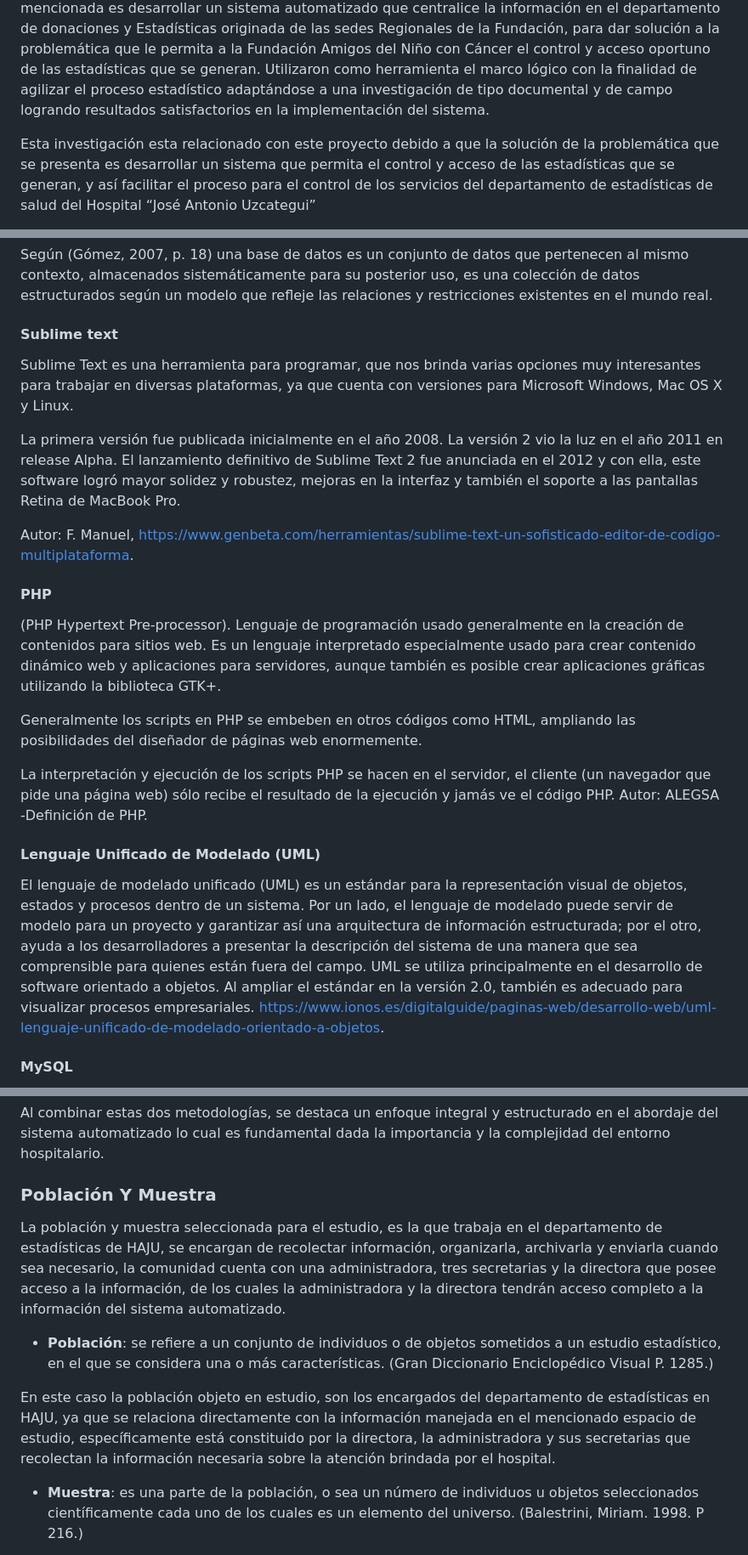
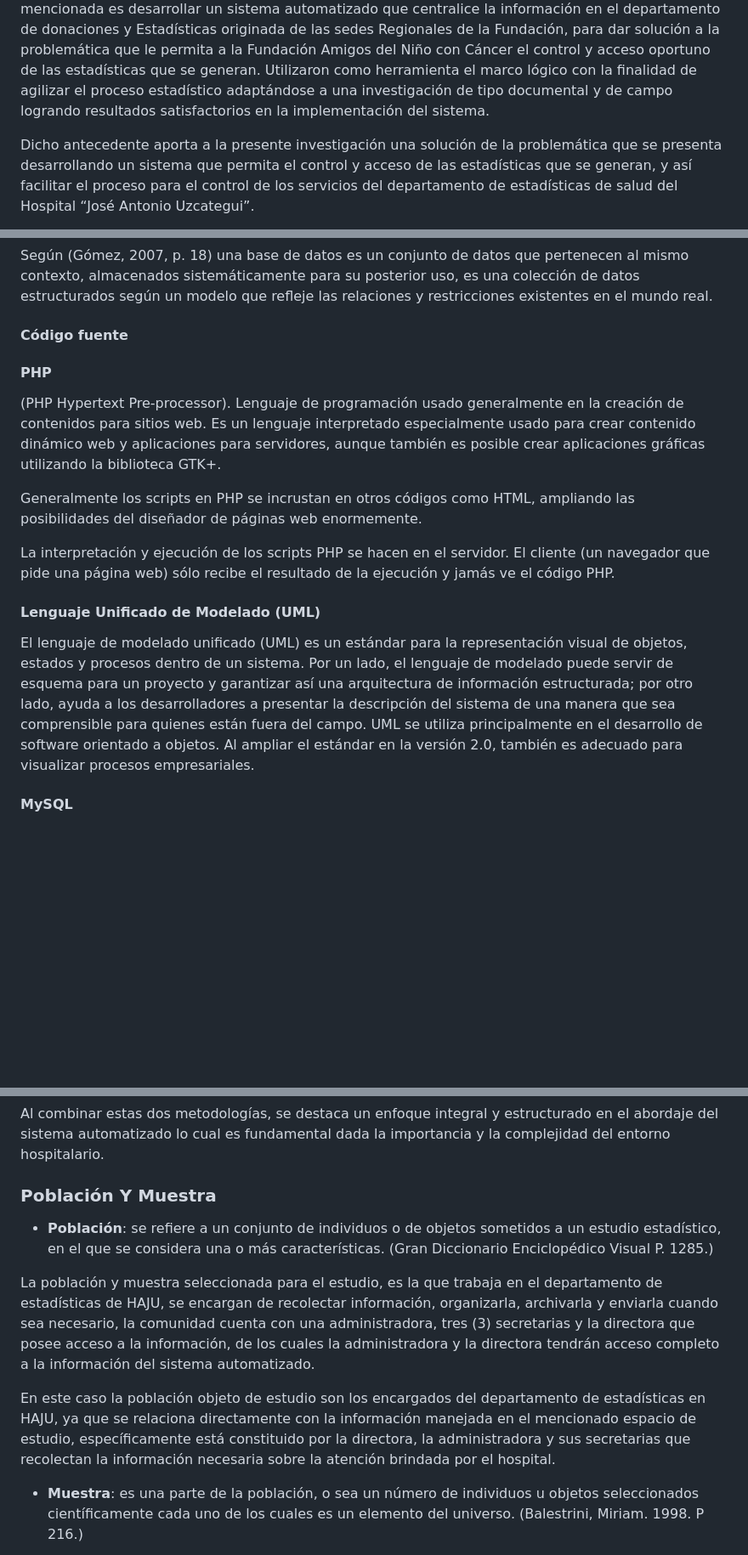
Before and after one commit to fadrian06/haju, a Markdown page: docs/PST-III.md, 3 parts joined by grey strips. Shown at 85% size. Rendered like a GitHub page; blank space fills up the shorter version.

```diff
--- a/docs/PST-III.md
+++ b/docs/PST-III.md
@@ -133,5 +133,5 @@ Con la implementación del sistema automatizado se puede tener un control sobre
 
 Casella y Monteverde (2018). Sistema de información orientado a la web que centralice los datos de las sedes regionales en el departamento de Donaciones y Estadísticas. Caso: Fundación amigos del niño con Cáncer (Venezuela). Universidad Nueva Esparta. el objetivo que plantea la investigación mencionada es desarrollar un sistema automatizado que centralice la información en el departamento de donaciones y Estadísticas originada de las sedes Regionales de la Fundación, para dar solución a la problemática que le permita a la Fundación Amigos del Niño con Cáncer el control y acceso oportuno de las estadísticas que se generan. Utilizaron como herramienta el marco lógico con la finalidad de agilizar el proceso estadístico adaptándose a una investigación de tipo documental y de campo logrando resultados satisfactorios en la implementación del sistema.
 
-Esta investigación esta relacionado con este proyecto debido a que la solución de la problemática que se presenta es desarrollar un sistema que permita el control y acceso de las estadísticas que se generan, y así facilitar el proceso para el control de los servicios del departamento de estadísticas de salud del Hospital “José Antonio Uzcategui”
+Dicho antecedente aporta a la presente investigación una solución de la problemática que se presenta desarrollando un sistema que permita el control y acceso de las estadísticas que se generan, y así facilitar el proceso para el control de los servicios del departamento de estadísticas de salud del Hospital “José Antonio Uzcategui”.
 
@@ -182,27 +188,19 @@ Según Garrido (2006, p. 2) un computador “es una máquina diseñada para acep
 
 Según (Gómez, 2007, p. 18) una base de datos es un conjunto de datos que pertenecen al mismo contexto, almacenados sistemáticamente para su posterior uso, es una colección de datos estructurados según un modelo que refleje las relaciones y restricciones existentes en el mundo real.
 
-#### Sublime text
-
-Sublime Text es una herramienta para programar, que nos brinda varias opciones muy interesantes para trabajar en diversas plataformas, ya que cuenta con versiones para Microsoft Windows, Mac OS X y Linux.
-
-La primera versión fue publicada inicialmente en el año 2008. La versión 2 vio la luz en el año 2011 en release Alpha. El lanzamiento definitivo de Sublime Text 2 fue anunciada en el 2012 y con ella, este software logró mayor solidez y robustez, mejoras en la interfaz y también el soporte a las pantallas Retina de MacBook Pro.
-
-Autor: F. Manuel, https://www.genbeta.com/herramientas/sublime-text-un-sofisticado-editor-de-codigo-multiplataforma.
+#### Código fuente
 
 #### PHP
 
 (PHP Hypertext Pre-processor). Lenguaje de programación usado generalmente en la creación de contenidos para sitios web. Es un lenguaje interpretado especialmente usado para crear contenido dinámico web y aplicaciones para servidores, aunque también es posible crear aplicaciones gráficas utilizando la biblioteca GTK+.
 
-Generalmente los scripts en PHP se embeben en otros códigos como HTML, ampliando las posibilidades del diseñador de páginas web enormemente.
+Generalmente los scripts en PHP se incrustan en otros códigos como HTML, ampliando las posibilidades del diseñador de páginas web enormemente.
 
-La interpretación y ejecución de los scripts PHP se hacen en el servidor, el cliente (un navegador que pide una página web) sólo recibe el resultado de la ejecución y jamás ve el código PHP.
-Autor: ALEGSA -Definición de PHP.
+La interpretación y ejecución de los scripts PHP se hacen en el servidor. El cliente (un navegador que pide una página web) sólo recibe el resultado de la ejecución y jamás ve el código PHP.
 
 #### Lenguaje Unificado de Modelado (UML)
 
-El lenguaje de modelado unificado (UML) es un estándar para la representación visual de objetos, estados y procesos dentro de un sistema. Por un lado, el lenguaje de modelado puede servir de modelo para un proyecto y garantizar así una arquitectura de información estructurada; por el otro, ayuda a los desarrolladores a presentar la descripción del sistema de una manera que sea comprensible para quienes están fuera del campo. UML se utiliza principalmente en el desarrollo de software orientado a objetos. Al ampliar el estándar en la versión 2.0, también es adecuado para visualizar procesos empresariales.
-https://www.ionos.es/digitalguide/paginas-web/desarrollo-web/uml-lenguaje-unificado-de-modelado-orientado-a-objetos.
+El lenguaje de modelado unificado (UML) es un estándar para la representación visual de objetos, estados y procesos dentro de un sistema. Por un lado, el lenguaje de modelado puede servir de esquema para un proyecto y garantizar así una arquitectura de información estructurada; por otro lado, ayuda a los desarrolladores a presentar la descripción del sistema de una manera que sea comprensible para quienes están fuera del campo. UML se utiliza principalmente en el desarrollo de software orientado a objetos. Al ampliar el estándar en la versión 2.0, también es adecuado para visualizar procesos empresariales.
 
 #### MySQL
 
@@ -243,11 +234,11 @@ Al combinar estas dos metodologías, se destaca un enfoque integral y estructura
 
 ### Población Y Muestra
 
-La población y muestra seleccionada para el estudio, es la que trabaja en el departamento de estadísticas de HAJU, se encargan de recolectar información, organizarla, archivarla y enviarla cuando sea necesario, la comunidad cuenta con una administradora, tres secretarias y la directora que posee acceso a la información, de los cuales la administradora y la directora tendrán acceso completo a la información del sistema automatizado.
-
 - **Población**: se refiere a un conjunto de individuos o de objetos sometidos a un estudio estadístico, en el que se considera una o más características. (Gran Diccionario Enciclopédico Visual P. 1285.)
 
-En este caso la población objeto en estudio, son los encargados del departamento de estadísticas en HAJU, ya que se relaciona directamente con la información manejada en el mencionado espacio de estudio, específicamente está constituido por la directora, la administradora y sus secretarias que recolectan la información necesaria sobre la atención brindada por el hospital.
+La población y muestra seleccionada para el estudio, es la que trabaja en el departamento de estadísticas de HAJU, se encargan de recolectar información, organizarla, archivarla y enviarla cuando sea necesario, la comunidad cuenta con una administradora, tres (3) secretarias y la directora que posee acceso a la información, de los cuales la administradora y la directora tendrán acceso completo a la información del sistema automatizado.
+
+En este caso la población objeto de estudio son los encargados del departamento de estadísticas en HAJU, ya que se relaciona directamente con la información manejada en el mencionado espacio de estudio, específicamente está constituido por la directora, la administradora y sus secretarias que recolectan la información necesaria sobre la atención brindada por el hospital.
 
 - **Muestra**: es una parte de la población, o sea un número de individuos u objetos seleccionados científicamente cada uno de los cuales es un elemento del universo. (Balestrini, Miriam. 1998. P 216.)
 
```
Also changed, not shown: other parts of docs/PST-III.md (+22 -23 lines).
